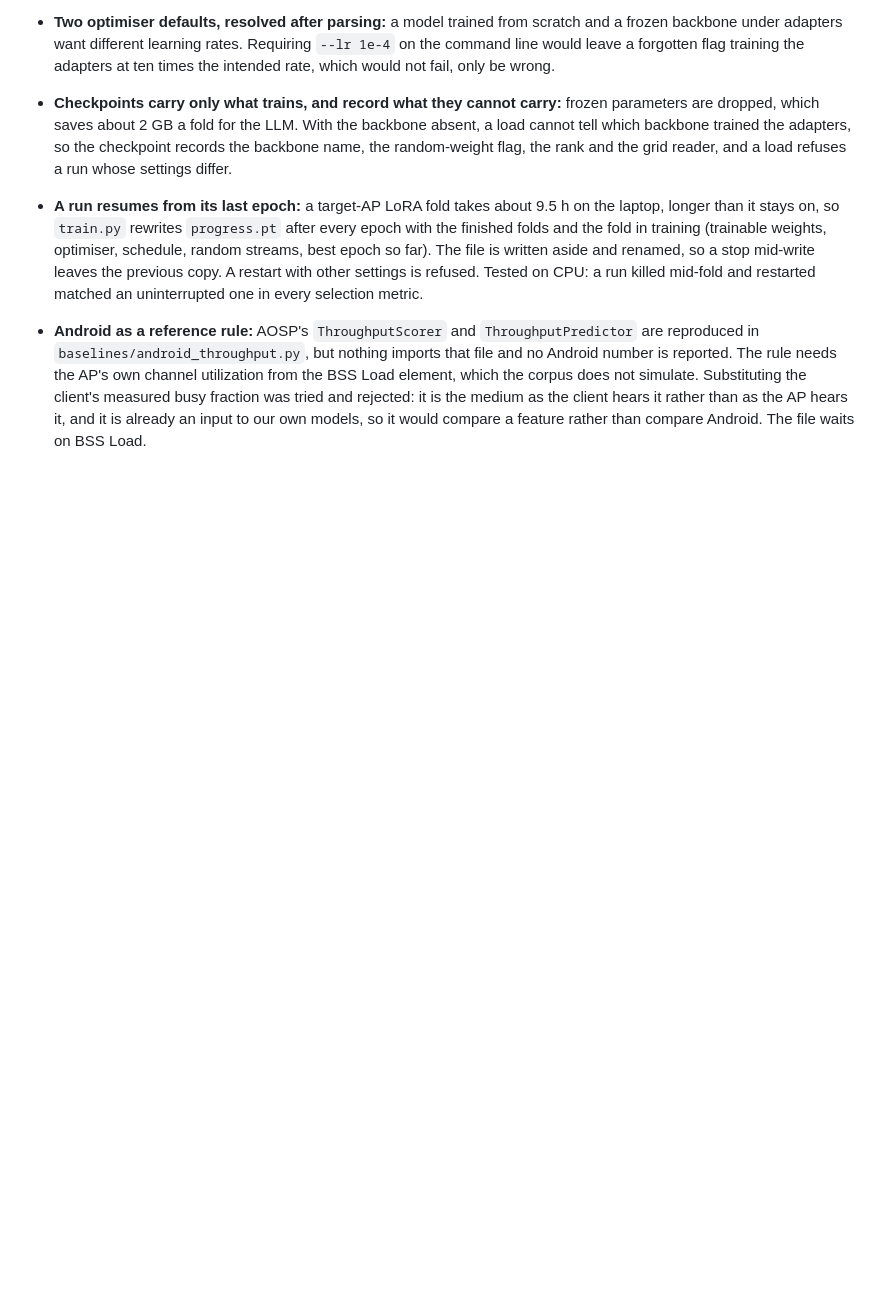
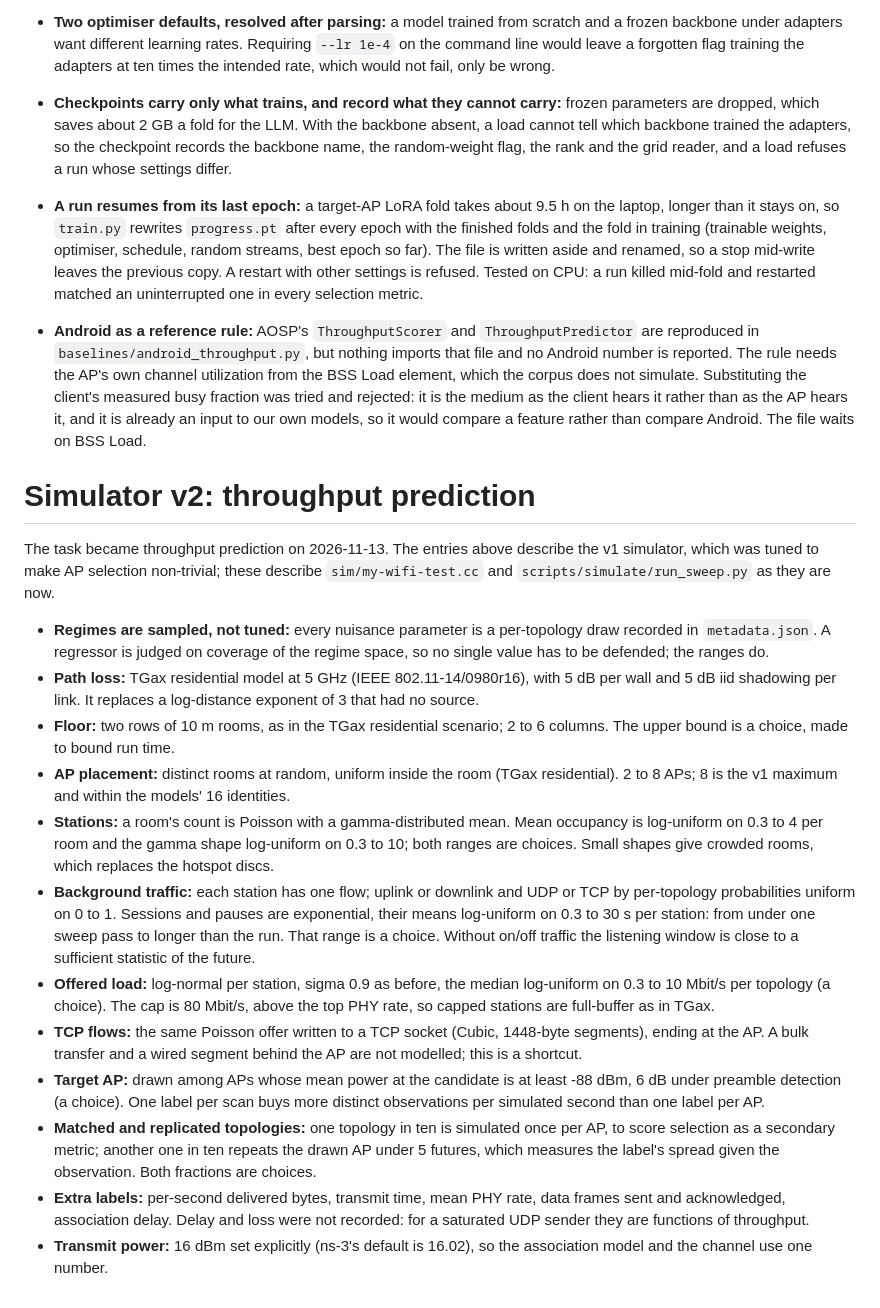
Before and after one commit to UrielKAlistair/LinkSense, a Markdown page: report/design_choices.md, the part around the change. Rendered like a GitHub page; blank space fills up the shorter version.

Commit message:
Log the v2 simulator's design choices
- Added a section to the design-choices file covering path loss, floor, placement, traffic, load, target draw, matched and replicated topologies and the extra labels
- Fixed the pilot launch time in the handoff brief

Co-Authored-By: Claude Fable 5.2 <noreply@anthropic.com>

```diff
--- a/report/design_choices.md
+++ b/report/design_choices.md
@@ -268,3 +268,47 @@ As of 6 October 2026: Claude has read 1,454,837,704 input tokens (most of which
   rejected: it is the medium as the client hears it rather than as the AP hears
   it, and it is already an input to our own models, so it would compare a feature
   rather than compare Android. The file waits on BSS Load.
+
+# Simulator v2: throughput prediction
+
+The task became throughput prediction on 2026-11-13. The entries above describe
+the v1 simulator, which was tuned to make AP selection non-trivial; these describe
+`sim/my-wifi-test.cc` and `scripts/simulate/run_sweep.py` as they are now.
+
+- **Regimes are sampled, not tuned:** every nuisance parameter is a per-topology
+  draw recorded in `metadata.json`. A regressor is judged on coverage of the
+  regime space, so no single value has to be defended; the ranges do.
+- **Path loss:** TGax residential model at 5 GHz (IEEE 802.11-14/0980r16), with
+  5 dB per wall and 5 dB iid shadowing per link. It replaces a log-distance
+  exponent of 3 that had no source.
+- **Floor:** two rows of 10 m rooms, as in the TGax residential scenario; 2 to 6
+  columns. The upper bound is a choice, made to bound run time.
+- **AP placement:** distinct rooms at random, uniform inside the room (TGax
+  residential). 2 to 8 APs; 8 is the v1 maximum and within the models' 16 identities.
+- **Stations:** a room's count is Poisson with a gamma-distributed mean. Mean
+  occupancy is log-uniform on 0.3 to 4 per room and the gamma shape log-uniform on
+  0.3 to 10; both ranges are choices. Small shapes give crowded rooms, which
+  replaces the hotspot discs.
+- **Background traffic:** each station has one flow; uplink or downlink and UDP or
+  TCP by per-topology probabilities uniform on 0 to 1. Sessions and pauses are
+  exponential, their means log-uniform on 0.3 to 30 s per station: from under one
+  sweep pass to longer than the run. That range is a choice. Without on/off
+  traffic the listening window is close to a sufficient statistic of the future.
+- **Offered load:** log-normal per station, sigma 0.9 as before, the median
+  log-uniform on 0.3 to 10 Mbit/s per topology (a choice). The cap is 80 Mbit/s,
+  above the top PHY rate, so capped stations are full-buffer as in TGax.
+- **TCP flows:** the same Poisson offer written to a TCP socket (Cubic,
+  1448-byte segments), ending at the AP. A bulk transfer and a wired segment
+  behind the AP are not modelled; this is a shortcut.
+- **Target AP:** drawn among APs whose mean power at the candidate is at least
+  -88 dBm, 6 dB under preamble detection (a choice). One label per scan buys more
+  distinct observations per simulated second than one label per AP.
+- **Matched and replicated topologies:** one topology in ten is simulated once
+  per AP, to score selection as a secondary metric; another one in ten repeats the
+  drawn AP under 5 futures, which measures the label's spread given the
+  observation. Both fractions are choices.
+- **Extra labels:** per-second delivered bytes, transmit time, mean PHY rate,
+  data frames sent and acknowledged, association delay. Delay and loss were not
+  recorded: for a saturated UDP sender they are functions of throughput.
+- **Transmit power:** 16 dBm set explicitly (ns-3's default is 16.02), so the
+  association model and the channel use one number.
```
Also changed, not shown: throughput_prediction_handoff.md (+1 -1 lines).
